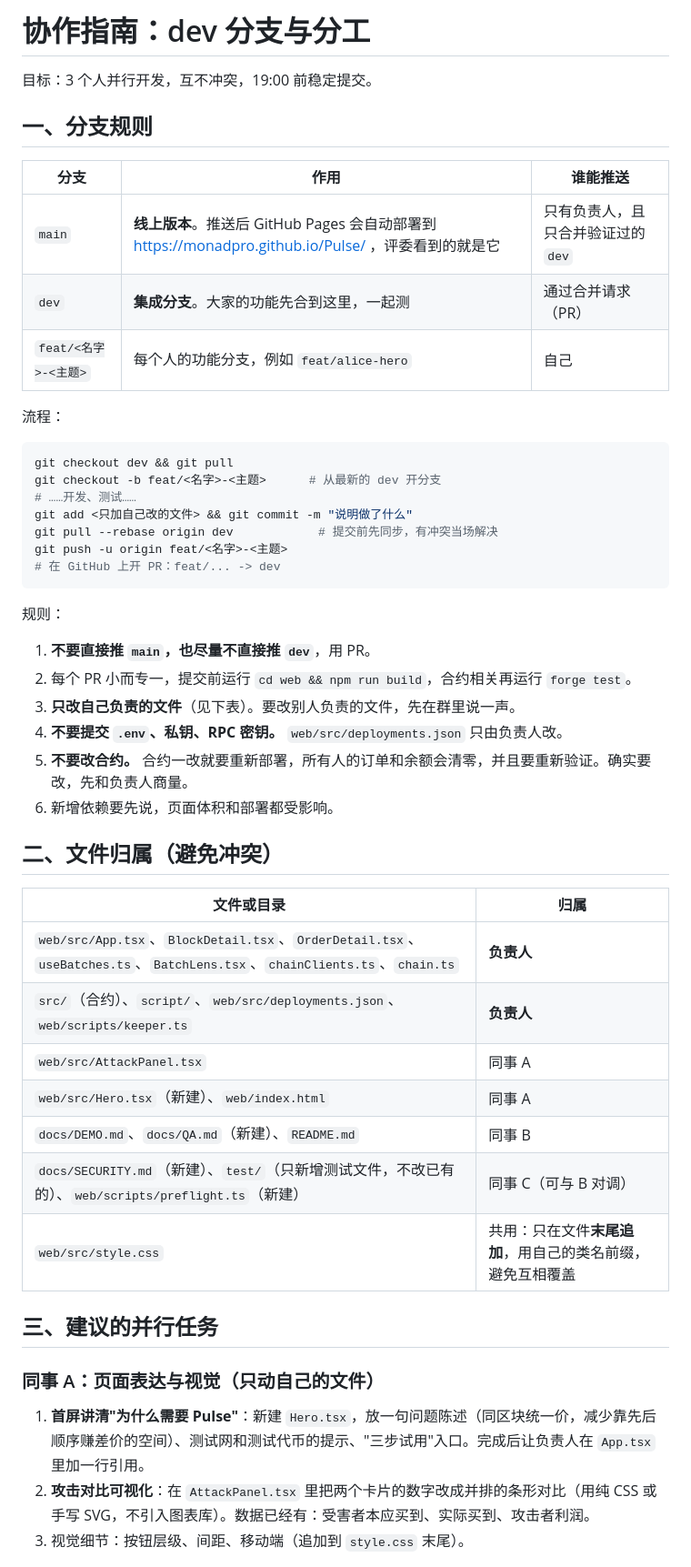
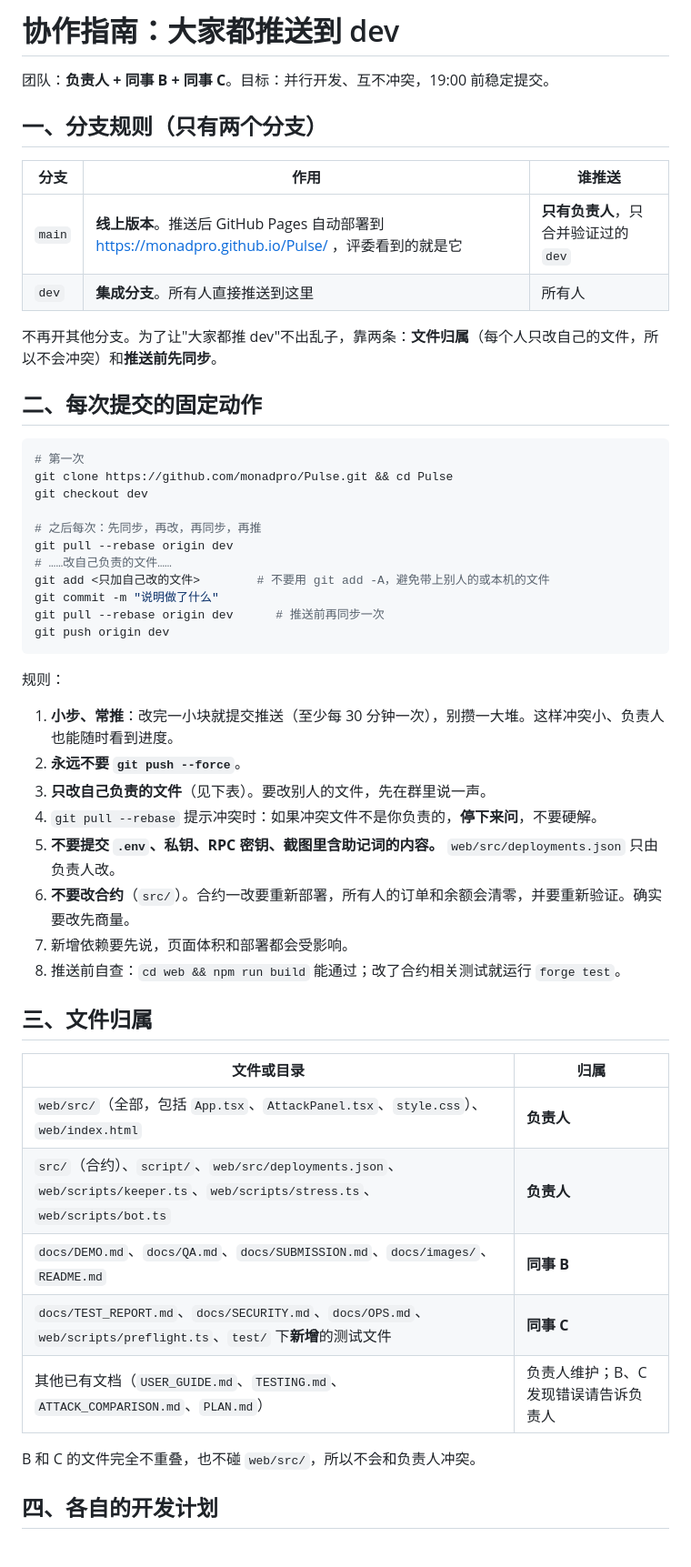
Before and after one commit to monadpro/Pulse, a Markdown page: docs/COLLABORATION.md, the part around one of its changes. Shown at 91% size. Drawn GitHub-style.

Commit message:
Collaboration: everyone pushes to dev, file ownership for B and C
Co-Authored-By: Claude Sonnet 5.5 <noreply@anthropic.com>

````diff
--- a/docs/COLLABORATION.md
+++ b/docs/COLLABORATION.md
@@ -1,51 +1,53 @@
-# 协作指南：dev 分支与分工
+# 协作指南：大家都推送到 dev
 
-目标：3 个人并行开发，互不冲突，19:00 前稳定提交。
+团队：**负责人 + 同事 B + 同事 C**。目标：并行开发、互不冲突，19:00 前稳定提交。
 
-## 一、分支规则
+## 一、分支规则（只有两个分支）
 
-| 分支 | 作用 | 谁能推送 |
+| 分支 | 作用 | 谁推送 |
 |---|---|---|
-| `main` | **线上版本**。推送后 GitHub Pages 会自动部署到 https://monadpro.github.io/Pulse/ ，评委看到的就是它 | 只有负责人，且只合并验证过的 `dev` |
-| `dev` | **集成分支**。大家的功能先合到这里，一起测 | 通过合并请求（PR） |
-| `feat/<名字>-<主题>` | 每个人的功能分支，例如 `feat/alice-hero` | 自己 |
+| `main` | **线上版本**。推送后 GitHub Pages 自动部署到 https://monadpro.github.io/Pulse/ ，评委看到的就是它 | **只有负责人**，只合并验证过的 `dev` |
+| `dev` | **集成分支**。所有人直接推送到这里 | 所有人 |
 
-流程：
+不再开其他分支。为了让"大家都推 dev"不出乱子，靠两条：**文件归属**（每个人只改自己的文件，所以不会冲突）和**推送前先同步**。
+
+## 二、每次提交的固定动作
 
 ```sh
-git checkout dev && git pull
-git checkout -b feat/<名字>-<主题>      # 从最新的 dev 开分支
-# ……开发、测试……
-git add <只加自己改的文件> && git commit -m "说明做了什么"
-git pull --rebase origin dev            # 提交前先同步，有冲突当场解决
-git push -u origin feat/<名字>-<主题>
-# 在 GitHub 上开 PR：feat/... -> dev
+# 第一次
+git clone https://github.com/monadpro/Pulse.git && cd Pulse
+git checkout dev
+
+# 之后每次：先同步，再改，再同步，再推
+git pull --rebase origin dev
+# ……改自己负责的文件……
+git add <只加自己改的文件>        # 不要用 git add -A，避免带上别人的或本机的文件
+git commit -m "说明做了什么"
+git pull --rebase origin dev      # 推送前再同步一次
+git push origin dev
 ```
 
 规则：
-1. **不要直接推 `main`，也尽量不直接推 `dev`**，用 PR。
-2. 每个 PR 小而专一，提交前运行 `cd web && npm run build`，合约相关再运行 `forge test`。
-3. **只改自己负责的文件**（见下表）。要改别人负责的文件，先在群里说一声。
-4. **不要提交 `.env`、私钥、RPC 密钥。** `web/src/deployments.json` 只由负责人改。
-5. **不要改合约。** 合约一改就要重新部署，所有人的订单和余额会清零，并且要重新验证。确实要改，先和负责人商量。
-6. 新增依赖要先说，页面体积和部署都受影响。
+1. **小步、常推**：改完一小块就提交推送（至少每 30 分钟一次），别攒一大堆。这样冲突小、负责人也能随时看到进度。
+2. **永远不要 `git push --force`**。
+3. **只改自己负责的文件**（见下表）。要改别人的文件，先在群里说一声。
+4. `git pull --rebase` 提示冲突时：如果冲突文件不是你负责的，**停下来问**，不要硬解。
+5. **不要提交 `.env`、私钥、RPC 密钥、截图里含助记词的内容。** `web/src/deployments.json` 只由负责人改。
+6. **不要改合约**（`src/`）。合约一改要重新部署，所有人的订单和余额会清零，并要重新验证。确实要改先商量。
+7. 新增依赖要先说，页面体积和部署都会受影响。
+8. 推送前自查：`cd web && npm run build` 能通过；改了合约相关测试就运行 `forge test`。
 
-## 二、文件归属（避免冲突）
+## 三、文件归属
 
 | 文件或目录 | 归属 |
 |---|---|
-| `web/src/App.tsx`、`BlockDetail.tsx`、`OrderDetail.tsx`、`useBatches.ts`、`BatchLens.tsx`、`chainClients.ts`、`chain.ts` | **负责人** |
-| `src/`（合约）、`script/`、`web/src/deployments.json`、`web/scripts/keeper.ts` | **负责人** |
-| `web/src/AttackPanel.tsx` | 同事 A |
-| `web/src/Hero.tsx`（新建）、`web/index.html` | 同事 A |
-| `docs/DEMO.md`、`docs/QA.md`（新建）、`README.md` | 同事 B |
-| `docs/SECURITY.md`（新建）、`test/`（只新增测试文件，不改已有的）、`web/scripts/preflight.ts`（新建） | 同事 C（可与 B 对调） |
-| `web/src/style.css` | 共用：只在文件**末尾追加**，用自己的类名前缀，避免互相覆盖 |
+| `web/src/`（全部，包括 `App.tsx`、`AttackPanel.tsx`、`style.css`）、`web/index.html` | **负责人** |
+| `src/`（合约）、`script/`、`web/src/deployments.json`、`web/scripts/keeper.ts`、`web/scripts/stress.ts`、`web/scripts/bot.ts` | **负责人** |
+| `docs/DEMO.md`、`docs/QA.md`、`docs/SUBMISSION.md`、`docs/images/`、`README.md` | **同事 B** |
+| `docs/TEST_REPORT.md`、`docs/SECURITY.md`、`docs/OPS.md`、`web/scripts/preflight.ts`、`test/` 下**新增**的测试文件 | **同事 C** |
+| 其他已有文档（`USER_GUIDE.md`、`TESTING.md`、`ATTACK_COMPARISON.md`、`PLAN.md`） | 负责人维护；B、C 发现错误请告诉负责人 |
 
-## 三、建议的并行任务
+B 和 C 的文件完全不重叠，也不碰 `web/src/`，所以不会和负责人冲突。
 
-### 同事 A：页面表达与视觉（只动自己的文件）
-1. **首屏讲清"为什么需要 Pulse"**：新建 `Hero.tsx`，放一句问题陈述（同区块统一价，减少靠先后顺序赚差价的空间）、测试网和测试代币的提示、"三步试用"入口。完成后让负责人在 `App.tsx` 里加一行引用。
-2. **攻击对比可视化**：在 `AttackPanel.tsx` 里把两个卡片的数字改成并排的条形对比（用纯 CSS 或手写 SVG，不引入图表库）。数据已经有：受害者本应买到、实际买到、攻击者利润。
-3. 视觉细节：按钮层级、间距、移动端（追加到 `style.css` 末尾）。
+## 四、各自的开发计划
 
````
Also changed, not shown: other parts of docs/COLLABORATION.md (+11 -27 lines).
